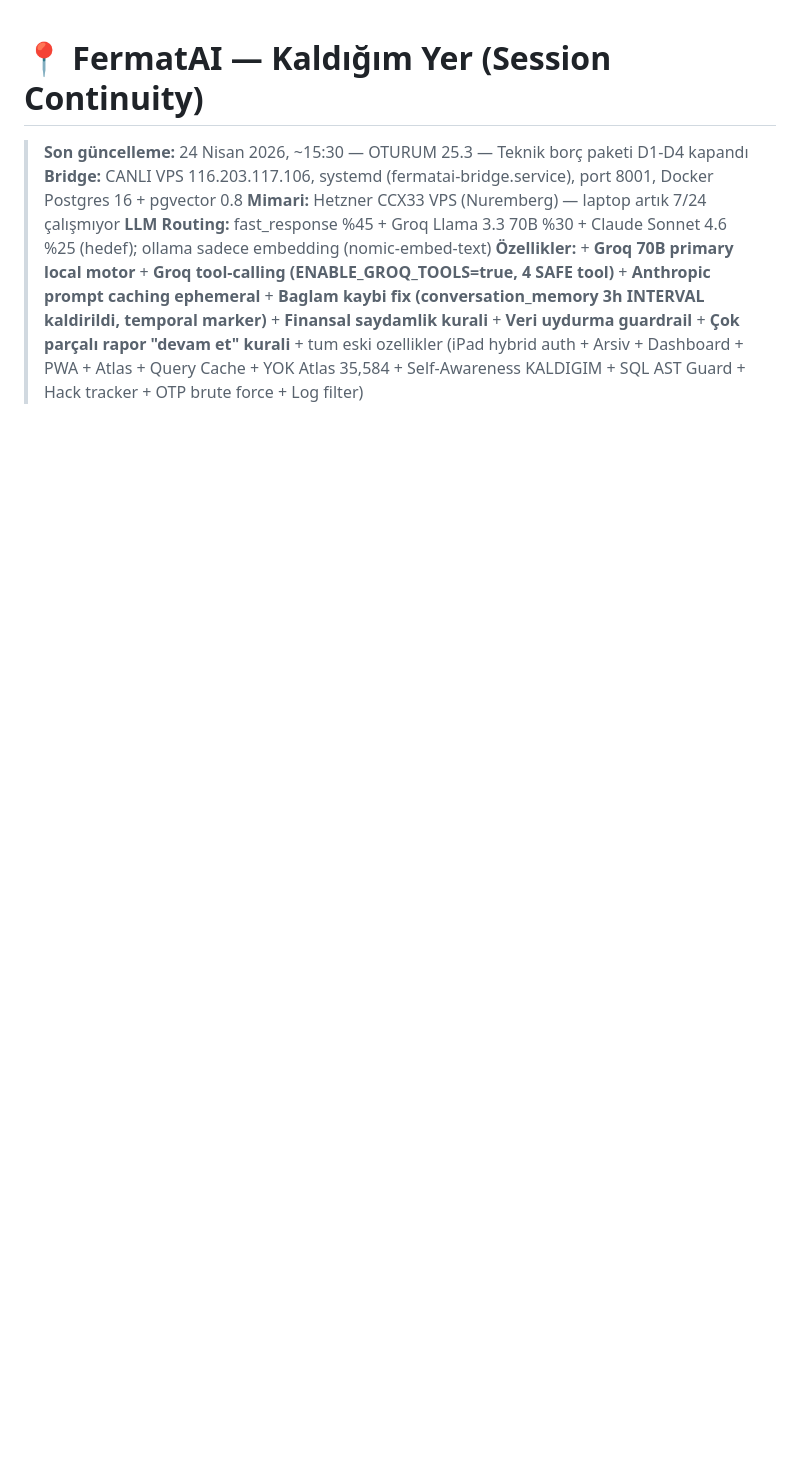
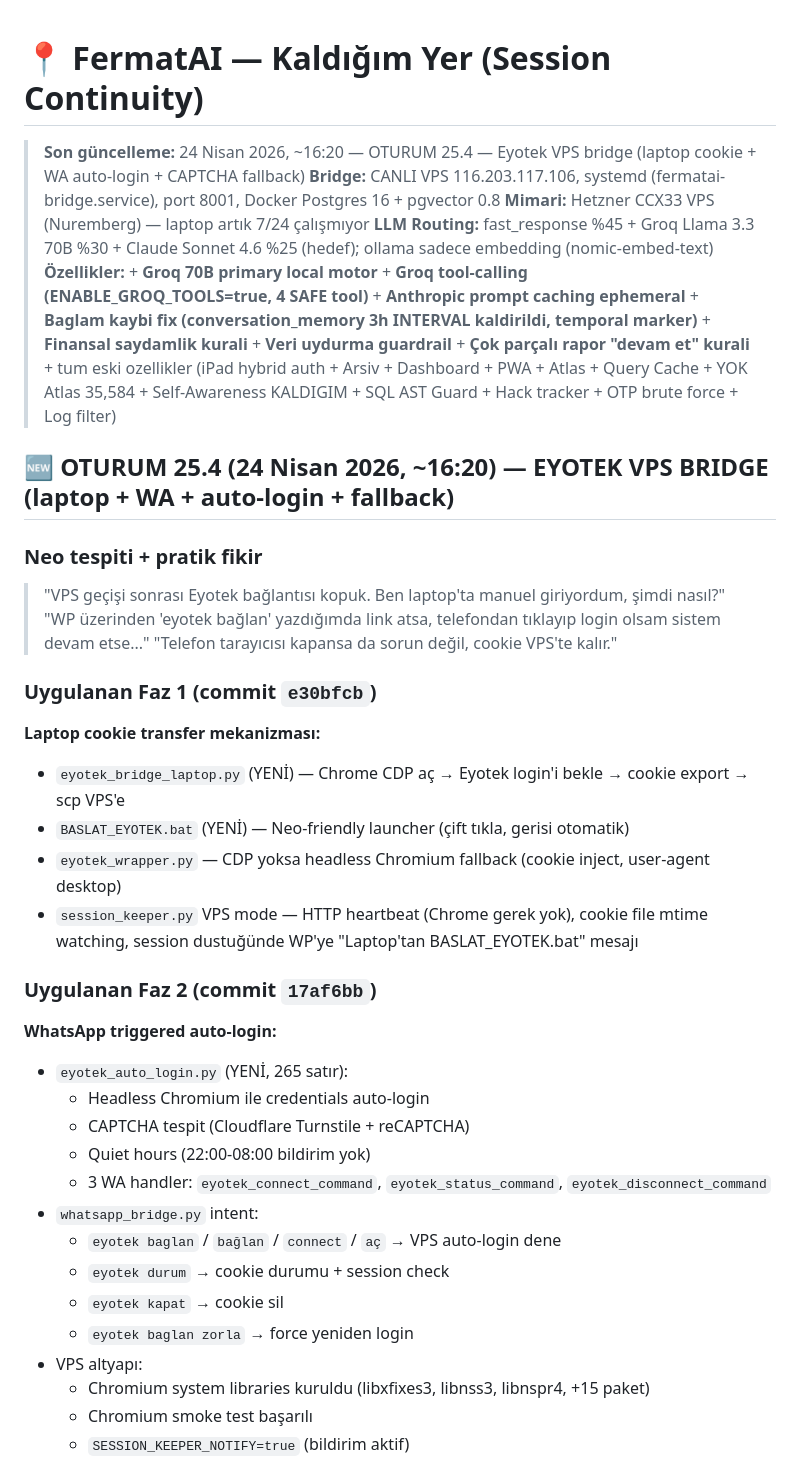
Before and after one commit to zekigoksal-source/fermatai, a Markdown page: KALDIGIM.md, the part around one of its changes. Drawn GitHub-style; blank space fills up the shorter version.

```diff
--- a/KALDIGIM.md
+++ b/KALDIGIM.md
@@ -1,7 +1,39 @@
 # 📍 FermatAI — Kaldığım Yer (Session Continuity)
 
-> **Son güncelleme:** 24 Nisan 2026, ~15:30 — OTURUM 25.3 — Teknik borç paketi D1-D4 kapandı
+> **Son güncelleme:** 24 Nisan 2026, ~16:20 — OTURUM 25.4 — Eyotek VPS bridge (laptop cookie + WA auto-login + CAPTCHA fallback)
 > **Bridge:** CANLI VPS 116.203.117.106, systemd (fermatai-bridge.service), port 8001, Docker Postgres 16 + pgvector 0.8
 > **Mimari:** Hetzner CCX33 VPS (Nuremberg) — laptop artık 7/24 çalışmıyor
 > **LLM Routing:** fast_response %45 + Groq Llama 3.3 70B %30 + Claude Sonnet 4.6 %25 (hedef); ollama sadece embedding (nomic-embed-text)
 > **Özellikler:** + **Groq 70B primary local motor** + **Groq tool-calling (ENABLE_GROQ_TOOLS=true, 4 SAFE tool)** + **Anthropic prompt caching ephemeral** + **Baglam kaybi fix (conversation_memory 3h INTERVAL kaldirildi, temporal marker)** + **Finansal saydamlik kurali** + **Veri uydurma guardrail** + **Çok parçalı rapor "devam et" kurali** + tum eski ozellikler (iPad hybrid auth + Arsiv + Dashboard + PWA + Atlas + Query Cache + YOK Atlas 35,584 + Self-Awareness KALDIGIM + SQL AST Guard + Hack tracker + OTP brute force + Log filter)
+
+## 🆕 OTURUM 25.4 (24 Nisan 2026, ~16:20) — EYOTEK VPS BRIDGE (laptop + WA + auto-login + fallback)
+
+### Neo tespiti + pratik fikir
+> "VPS geçişi sonrası Eyotek bağlantısı kopuk. Ben laptop'ta manuel giriyordum, şimdi nasıl?"
+> "WP üzerinden 'eyotek bağlan' yazdığımda link atsa, telefondan tıklayıp login olsam sistem devam etse..."
+> "Telefon tarayıcısı kapansa da sorun değil, cookie VPS'te kalır."
+
+### Uygulanan Faz 1 (commit `e30bfcb`)
+**Laptop cookie transfer mekanizması:**
+- `eyotek_bridge_laptop.py` (YENİ) — Chrome CDP aç → Eyotek login'i bekle → cookie export → scp VPS'e
+- `BASLAT_EYOTEK.bat` (YENİ) — Neo-friendly launcher (çift tıkla, gerisi otomatik)
+- `eyotek_wrapper.py` — CDP yoksa headless Chromium fallback (cookie inject, user-agent desktop)
+- `session_keeper.py` VPS mode — HTTP heartbeat (Chrome gerek yok), cookie file mtime watching, session dustuğünde WP'ye "Laptop'tan BASLAT_EYOTEK.bat" mesajı
+
+### Uygulanan Faz 2 (commit `17af6bb`)
+**WhatsApp triggered auto-login:**
+- `eyotek_auto_login.py` (YENİ, 265 satır):
+  - Headless Chromium ile credentials auto-login
+  - CAPTCHA tespit (Cloudflare Turnstile + reCAPTCHA)
+  - Quiet hours (22:00-08:00 bildirim yok)
+  - 3 WA handler: `eyotek_connect_command`, `eyotek_status_command`, `eyotek_disconnect_command`
+- `whatsapp_bridge.py` intent:
+  - `eyotek baglan` / `bağlan` / `connect` / `aç` → VPS auto-login dene
+  - `eyotek durum` → cookie durumu + session check
+  - `eyotek kapat` → cookie sil
+  - `eyotek baglan zorla` → force yeniden login
+- VPS altyapı:
+  - Chromium system libraries kuruldu (libxfixes3, libnss3, libnspr4, +15 paket)
+  - Chromium smoke test başarılı
+  - `SESSION_KEEPER_NOTIFY=true` (bildirim aktif)
+
```
Also changed, not shown: other parts of KALDIGIM.md (+41 -0 lines).
